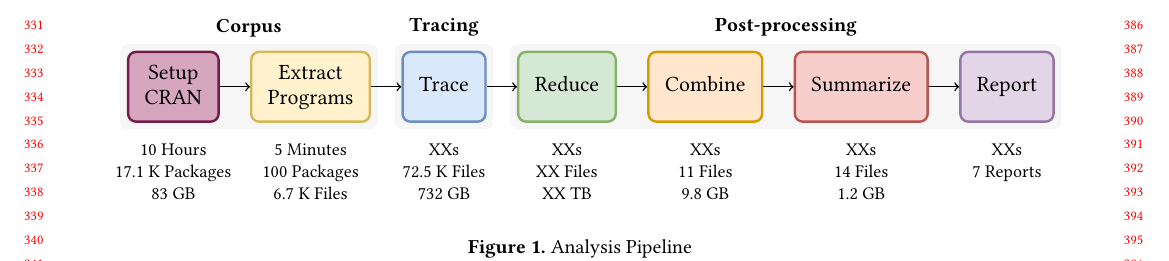
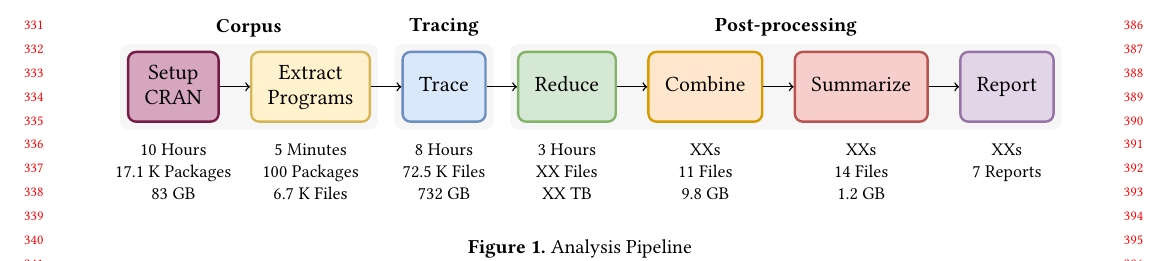
Before and after one commit to aviralg/envtracing-paper, a LaTeX paper (main.tex): part of page 4 of 11, cut so that both start at the same text. Compiled offline with pdfLaTeX.

Commit message:
Add times for tracing and reduce steps

```diff
--- a/main.tex
+++ b/main.tex
@@ -506,8 +506,8 @@ object-oriented systems.
 
     \node [below = \textsep of install]   (installdesc)   {\nodedesc{10 Hours\\17.1 K Packages\\83 GB}};
     \node [below = \textsep of extract]   (extractdesc)   {\nodedesc{5 Minutes\\100 Packages\\6.7 K Files}};
-    \node [below = \textsep of trace]     (tracedesc)     {\nodedesc{XXs\\72.5 K Files\\732 GB}};
-    \node [below = \textsep of reduce]    (reducedesc)    {\nodedesc{XXs\\XX Files\\XX TB}};
+    \node [below = \textsep of trace]     (tracedesc)     {\nodedesc{8 Hours\\72.5 K Files\\732 GB}};
+    \node [below = \textsep of reduce]    (reducedesc)    {\nodedesc{3 Hours\\XX Files\\XX TB}};
     \node [below = \textsep of combine]   (combinedesc)   {\nodedesc{XXs\\11 Files\\9.8 GB}};
     \node [below = \textsep of summarize] (summarizedesc) {\nodedesc{XXs\\14 Files\\1.2 GB}};
     \node [below = \textsep of report]    (reportdesc)    {\nodedesc{XXs\\7 Reports}};
```
